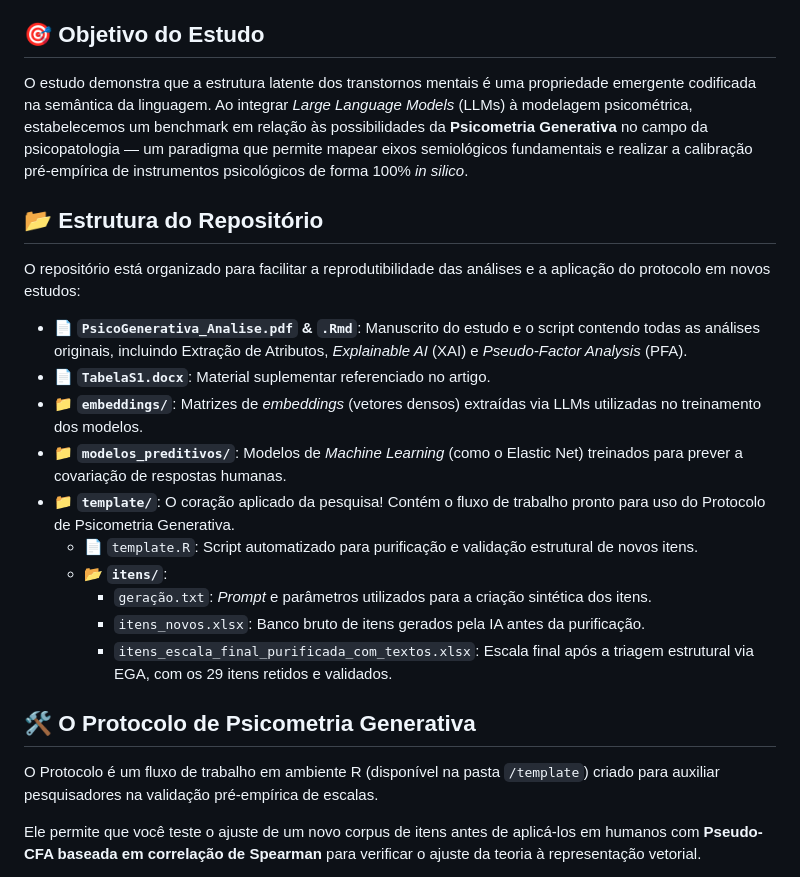
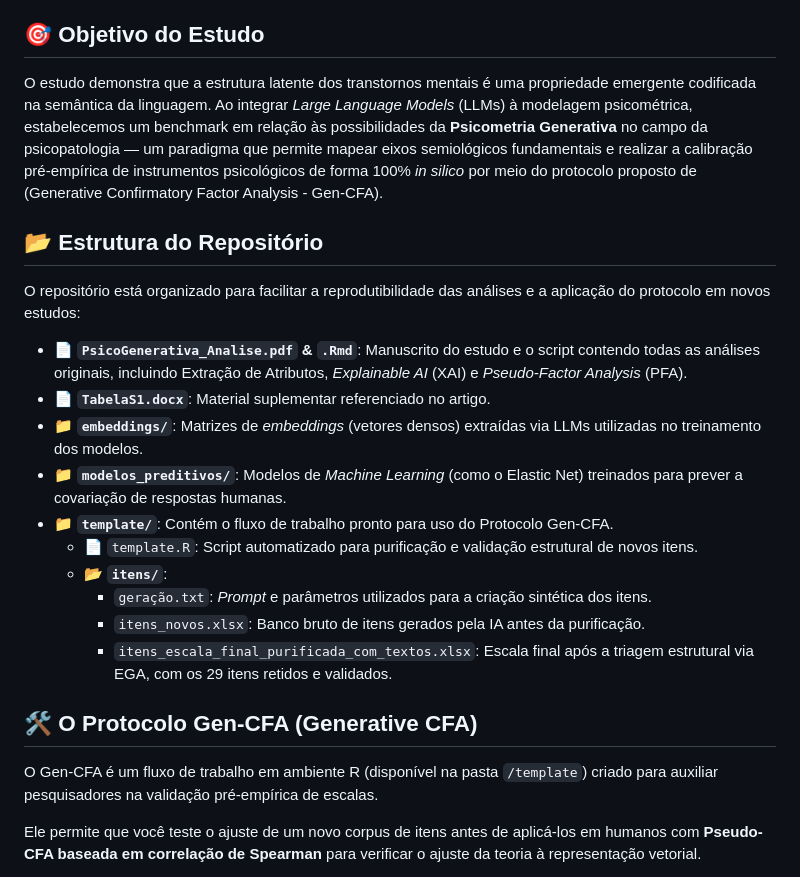
Before and after one commit to FredPedrosa/Generative_Pyschometrics, a Markdown page: README.md, the part around the change. Rendered like a GitHub page.

```diff
--- a/README.md
+++ b/README.md
@@ -4,7 +4,7 @@ Este repositório hospeda os materiais suplementares, conjuntos de dados, modelo
 
 ## 🎯 Objetivo do Estudo
 
-O estudo demonstra que a estrutura latente dos transtornos mentais é uma propriedade emergente codificada na semântica da linguagem. Ao integrar *Large Language Models* (LLMs) à modelagem psicométrica, estabelecemos um benchmark em relação às possibilidades da **Psicometria Generativa** no campo da psicopatologia — um paradigma que permite mapear eixos semiológicos fundamentais e realizar a calibração pré-empírica de instrumentos psicológicos de forma 100% *in silico*.
+O estudo demonstra que a estrutura latente dos transtornos mentais é uma propriedade emergente codificada na semântica da linguagem. Ao integrar *Large Language Models* (LLMs) à modelagem psicométrica, estabelecemos um benchmark em relação às possibilidades da **Psicometria Generativa** no campo da psicopatologia — um paradigma que permite mapear eixos semiológicos fundamentais e realizar a calibração pré-empírica de instrumentos psicológicos de forma 100% *in silico* por meio do  protocolo proposto de (Generative Confirmatory Factor Analysis - Gen-CFA).
 
 ## 📂 Estrutura do Repositório
 
@@ -14,16 +14,16 @@ O repositório está organizado para facilitar a reprodutibilidade das análises
 *   📄 **`TabelaS1.docx`**: Material suplementar referenciado no artigo.
 *   📁 **`embeddings/`**: Matrizes de *embeddings* (vetores densos) extraídas via LLMs utilizadas no treinamento dos modelos.
 *   📁 **`modelos_preditivos/`**: Modelos de *Machine Learning* (como o Elastic Net) treinados para prever a covariação de respostas humanas.
-*   📁 **`template/`**: O coração aplicado da pesquisa! Contém o fluxo de trabalho pronto para uso do Protocolo de Psicometria Generativa.
+*   📁 **`template/`**: Contém o fluxo de trabalho pronto para uso do Protocolo Gen-CFA.
     *   📄 `template.R`: Script automatizado para purificação e validação estrutural de novos itens.
     *   📂 **`itens/`**:
         *   `geração.txt`: *Prompt* e parâmetros utilizados para a criação sintética dos itens.
         *   `itens_novos.xlsx`: Banco bruto de itens gerados pela IA antes da purificação.
         *   `itens_escala_final_purificada_com_textos.xlsx`: Escala final após a triagem estrutural via EGA, com os 29 itens retidos e validados.
 
-## 🛠️ O Protocolo de Psicometria Generativa
+## 🛠️ O Protocolo Gen-CFA (Generative CFA)
 
-O Protocolo é um fluxo de trabalho em ambiente R (disponível na pasta `/template`) criado para auxiliar pesquisadores na validação pré-empírica de escalas.
+O Gen-CFA é um fluxo de trabalho em ambiente R (disponível na pasta `/template`) criado para auxiliar pesquisadores na validação pré-empírica de escalas.
 
 Ele permite que você teste o ajuste de um novo corpus de itens antes de aplicá-los em humanos com **Pseudo-CFA baseada em correlação de Spearman** para verificar o ajuste da teoria à representação vetorial.
 
```
